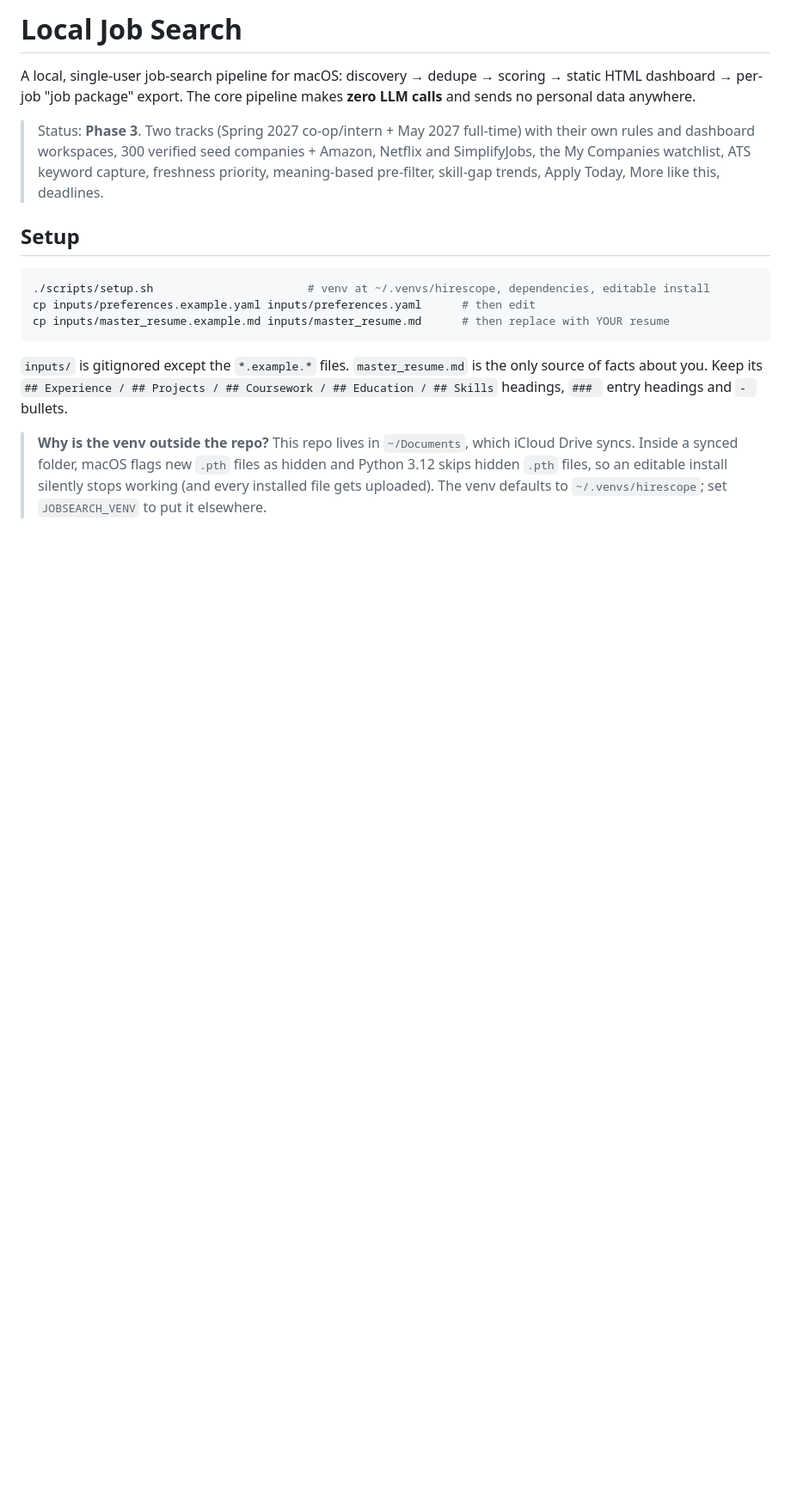
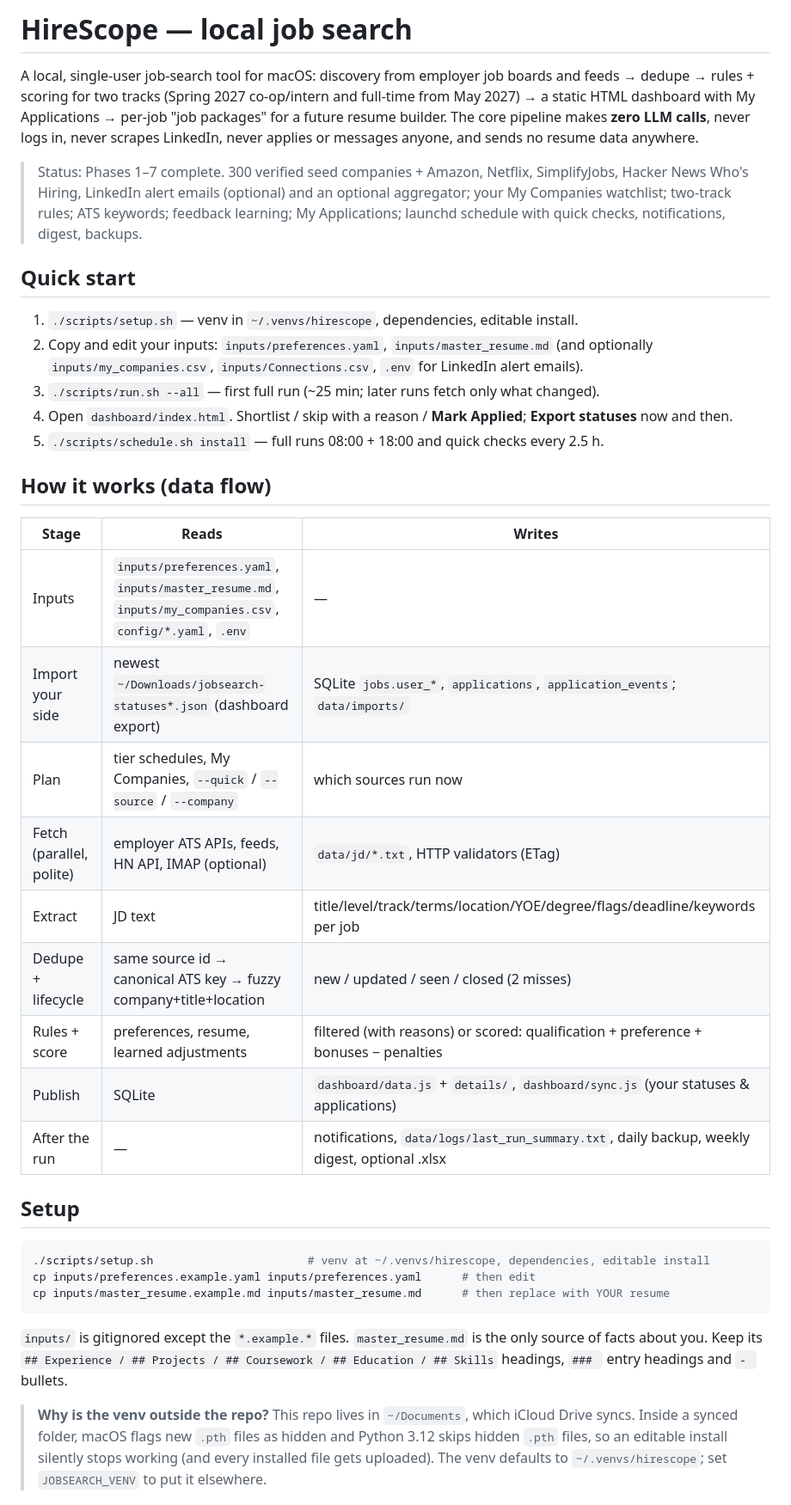
Before and after one commit to nikhilsk98/Hirescope, a Markdown page: README.md, the part around one of its changes. Shown at 86% size. Drawn GitHub-style; blank space fills up the shorter version.

```diff
--- a/README.md
+++ b/README.md
@@ -1,11 +1,36 @@
-# Local Job Search
+# HireScope — local job search
 
-A local, single-user job-search pipeline for macOS: discovery → dedupe → scoring → static HTML dashboard →
-per-job "job package" export. The core pipeline makes **zero LLM calls** and sends no personal data anywhere.
+A local, single-user job-search tool for macOS: discovery from employer job boards and feeds → dedupe → rules +
+scoring for two tracks (Spring 2027 co-op/intern and full-time from May 2027) → a static HTML dashboard with
+My Applications → per-job "job packages" for a future resume builder. The core pipeline makes **zero LLM calls**,
+never logs in, never scrapes LinkedIn, never applies or messages anyone, and sends no resume data anywhere.
 
-> Status: **Phase 3**. Two tracks (Spring 2027 co-op/intern + May 2027 full-time) with their own rules and dashboard
-> workspaces, 300 verified seed companies + Amazon, Netflix and SimplifyJobs, the My Companies watchlist, ATS keyword
-> capture, freshness priority, meaning-based pre-filter, skill-gap trends, Apply Today, More like this, deadlines.
+> Status: Phases 1–7 complete. 300 verified seed companies + Amazon, Netflix, SimplifyJobs, Hacker News Who's
+> Hiring, LinkedIn alert emails (optional) and an optional aggregator; your My Companies watchlist; two-track rules;
+> ATS keywords; feedback learning; My Applications; launchd schedule with quick checks, notifications, digest, backups.
+
+## Quick start
+
+1. `./scripts/setup.sh` — venv in `~/.venvs/hirescope`, dependencies, editable install.
+2. Copy and edit your inputs: `inputs/preferences.yaml`, `inputs/master_resume.md` (and optionally
+   `inputs/my_companies.csv`, `inputs/Connections.csv`, `.env` for LinkedIn alert emails).
+3. `./scripts/run.sh --all` — first full run (~25 min; later runs fetch only what changed).
+4. Open `dashboard/index.html`. Shortlist / skip with a reason / **Mark Applied**; **Export statuses** now and then.
+5. `./scripts/schedule.sh install` — full runs 08:00 + 18:00 and quick checks every 2.5 h.
+
+## How it works (data flow)
+
+| Stage | Reads | Writes |
+|---|---|---|
+| Inputs | `inputs/preferences.yaml`, `inputs/master_resume.md`, `inputs/my_companies.csv`, `config/*.yaml`, `.env` | — |
+| Import your side | newest `~/Downloads/jobsearch-statuses*.json` (dashboard export) | SQLite `jobs.user_*`, `applications`, `application_events`; `data/imports/` |
+| Plan | tier schedules, My Companies, `--quick` / `--source` / `--company` | which sources run now |
+| Fetch (parallel, polite) | employer ATS APIs, feeds, HN API, IMAP (optional) | `data/jd/*.txt`, HTTP validators (ETag) |
+| Extract | JD text | title/level/track/terms/location/YOE/degree/flags/deadline/keywords per job |
+| Dedupe + lifecycle | same source id → canonical ATS key → fuzzy company+title+location | new / updated / seen / closed (2 misses) |
+| Rules + score | preferences, resume, learned adjustments | filtered (with reasons) or scored: qualification + preference + bonuses − penalties |
+| Publish | SQLite | `dashboard/data.js` + `details/`, `dashboard/sync.js` (your statuses & applications) |
+| After the run | — | notifications, `data/logs/last_run_summary.txt`, daily backup, weekly digest, optional .xlsx |
 
 ## Setup
 
```
Also changed, not shown: other parts of README.md (+36 -8 lines).
